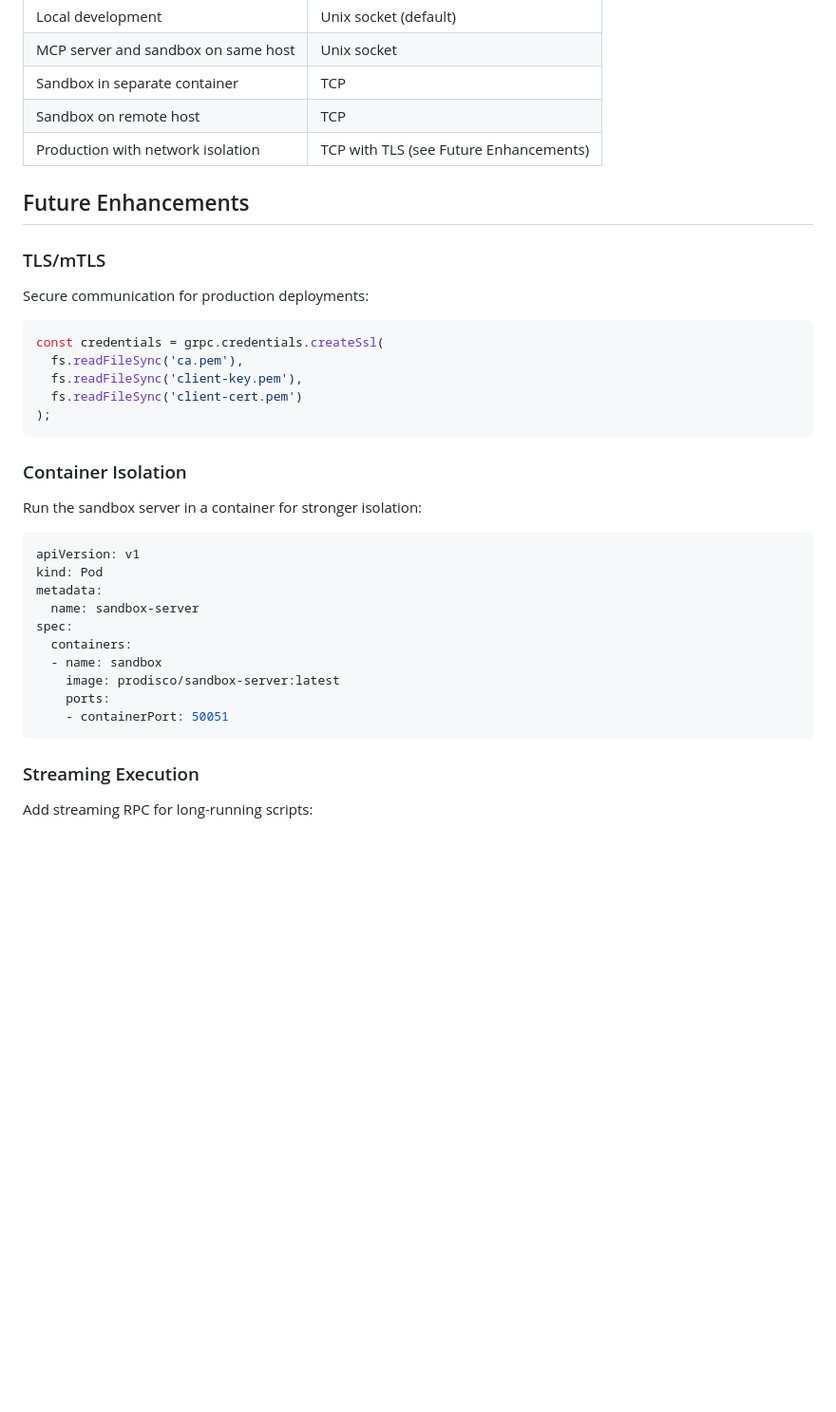
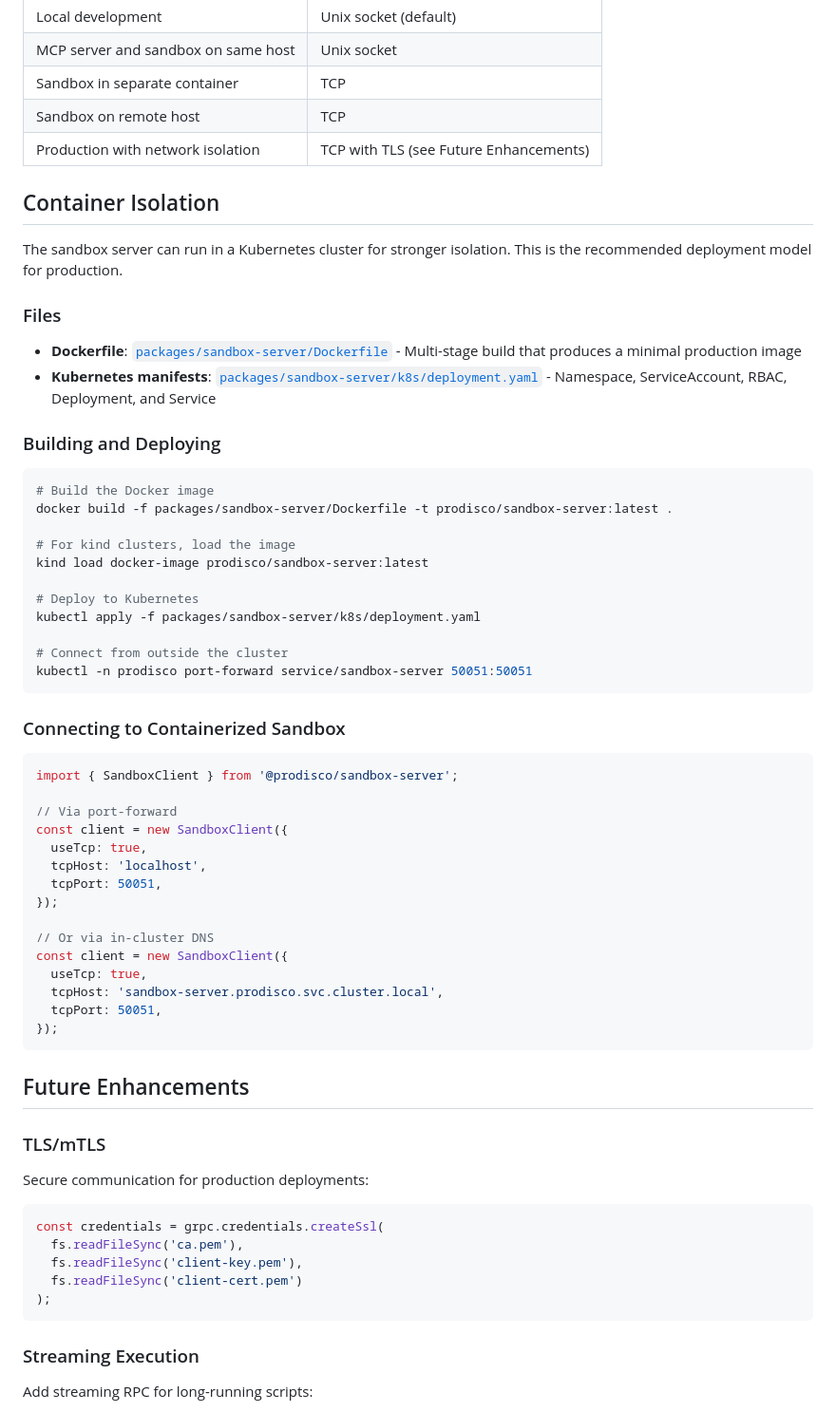
Before and after one commit to harche/ProDisco, a Markdown page: docs/grpc-sandbox-architecture.md, the part around the change. Shown at 95% size. Drawn GitHub-style; blank space fills up the shorter version.

````diff
--- a/docs/grpc-sandbox-architecture.md
+++ b/docs/grpc-sandbox-architecture.md
@@ -490,6 +490,51 @@ const client3 = new SandboxClient();
 | Sandbox on remote host | TCP |
 | Production with network isolation | TCP with TLS (see Future Enhancements) |
 
+## Container Isolation
+
+The sandbox server can run in a Kubernetes cluster for stronger isolation. This is the recommended deployment model for production.
+
+### Files
+
+- **Dockerfile**: [`packages/sandbox-server/Dockerfile`](../packages/sandbox-server/Dockerfile) - Multi-stage build that produces a minimal production image
+- **Kubernetes manifests**: [`packages/sandbox-server/k8s/deployment.yaml`](../packages/sandbox-server/k8s/deployment.yaml) - Namespace, ServiceAccount, RBAC, Deployment, and Service
+
+### Building and Deploying
+
+```bash
+# Build the Docker image
+docker build -f packages/sandbox-server/Dockerfile -t prodisco/sandbox-server:latest .
+
+# For kind clusters, load the image
+kind load docker-image prodisco/sandbox-server:latest
+
+# Deploy to Kubernetes
+kubectl apply -f packages/sandbox-server/k8s/deployment.yaml
+
+# Connect from outside the cluster
+kubectl -n prodisco port-forward service/sandbox-server 50051:50051
+```
+
+### Connecting to Containerized Sandbox
+
+```typescript
+import { SandboxClient } from '@prodisco/sandbox-server';
+
+// Via port-forward
+const client = new SandboxClient({
+  useTcp: true,
+  tcpHost: 'localhost',
+  tcpPort: 50051,
+});
+
+// Or via in-cluster DNS
+const client = new SandboxClient({
+  useTcp: true,
+  tcpHost: 'sandbox-server.prodisco.svc.cluster.local',
+  tcpPort: 50051,
+});
+```
+
 ## Future Enhancements
 
 ### TLS/mTLS
@@ -502,21 +547,6 @@ const credentials = grpc.credentials.createSsl(
 );
 ```
 
-### Container Isolation
-Run the sandbox server in a container for stronger isolation:
-```yaml
-apiVersion: v1
-kind: Pod
-metadata:
-  name: sandbox-server
-spec:
-  containers:
-  - name: sandbox
-    image: prodisco/sandbox-server:latest
-    ports:
-    - containerPort: 50051
-```
-
 ### Streaming Execution
 Add streaming RPC for long-running scripts:
 ```protobuf
````
Also changed, not shown: docs/integration-testing.md (+51 -0 lines).
